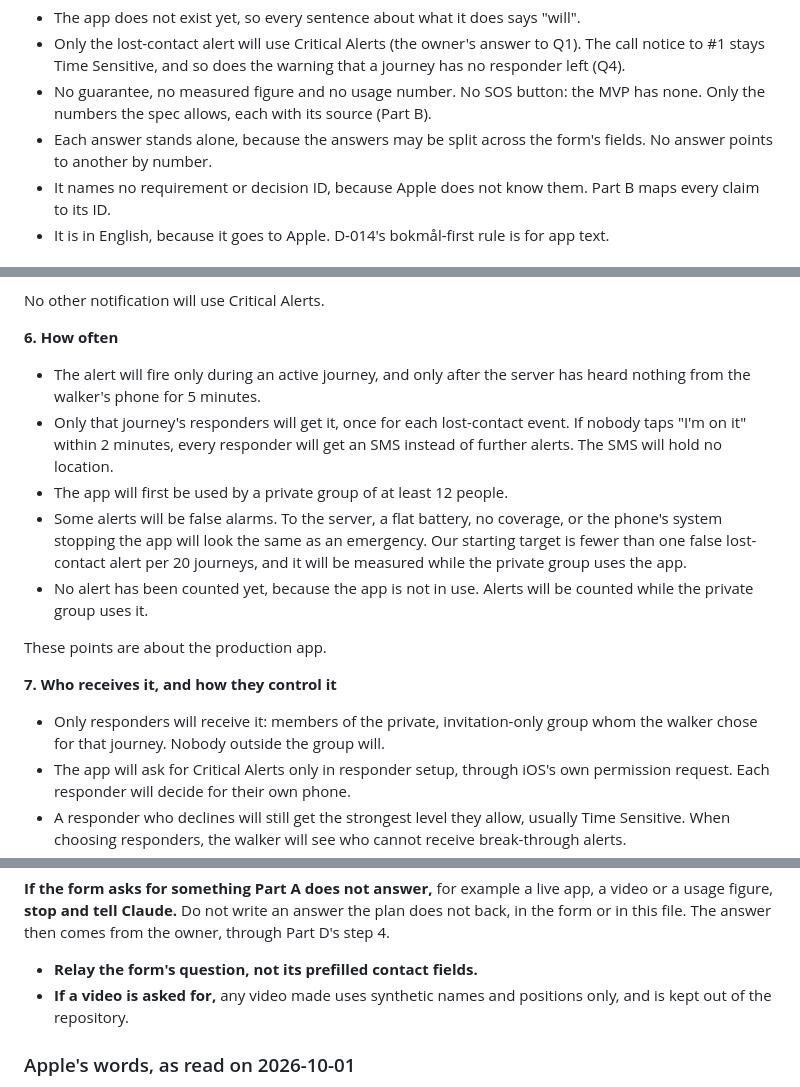
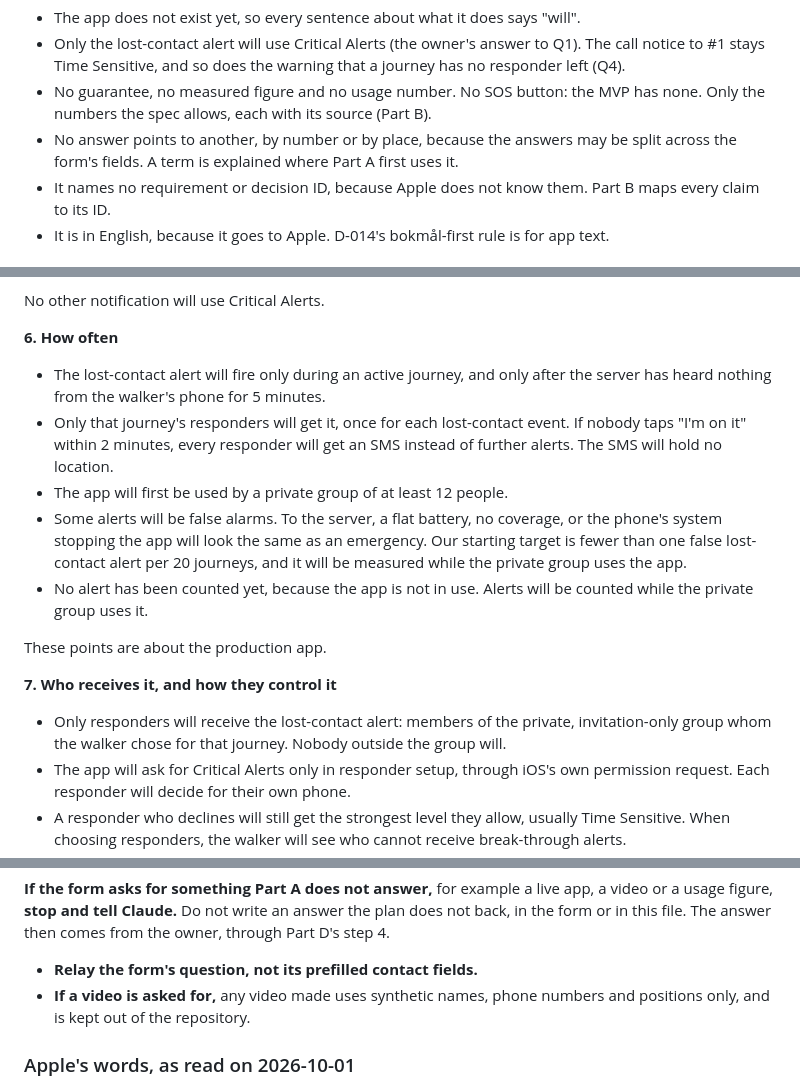
Before and after one commit to bvst/TryggHverdag, a Markdown page: docs/plan/critical-alerts-request.md, 3 parts joined by grey strips. Rendered like a GitHub page.

```diff
--- a/docs/plan/critical-alerts-request.md
+++ b/docs/plan/critical-alerts-request.md
@@ -33,8 +33,9 @@ M4 at the latest.
   a journey has no responder left (Q4).
 - No guarantee, no measured figure and no usage number. No SOS button: the MVP
   has none. Only the numbers the spec allows, each with its source (Part B).
-- Each answer stands alone, because the answers may be split across the form's
-  fields. No answer points to another by number.
+- No answer points to another, by number or by place, because the answers may
+  be split across the form's fields. A term is explained where Part A first
+  uses it.
 - It names no requirement or decision ID, because Apple does not know them.
   Part B maps every claim to its ID.
 - It is in English, because it goes to Apple. D-014's bokmål-first rule is for
@@ -128,8 +130,8 @@ No other notification will use Critical Alerts.
 
 **6. How often**
 
-- The alert will fire only during an active journey, and only after the server
-  has heard nothing from the walker's phone for 5 minutes.
+- The lost-contact alert will fire only during an active journey, and only
+  after the server has heard nothing from the walker's phone for 5 minutes.
 - Only that journey's responders will get it, once for each lost-contact
   event. If nobody taps "I'm on it" within 2 minutes, every responder will get
   an SMS instead of further alerts. The SMS will hold no location.
@@ -145,8 +147,9 @@ These points are about the production app.
 
 **7. Who receives it, and how they control it**
 
-- Only responders will receive it: members of the private, invitation-only
-  group whom the walker chose for that journey. Nobody outside the group will.
+- Only responders will receive the lost-contact alert: members of the
+  private, invitation-only group whom the walker chose for that journey.
+  Nobody outside the group will.
 - The app will ask for Critical Alerts only in responder setup, through iOS's
   own permission request. Each responder will decide for their own phone.
 - A responder who declines will still get the strongest level they allow,
@@ -252,8 +255,8 @@ app, a video or a usage figure, **stop and tell Claude.** Do not write an
 answer the plan does not back, in the form or in this file. The answer then
 comes from the owner, through Part D's step 4.
 - **Relay the form's question, not its prefilled contact fields.**
-- **If a video is asked for,** any video made uses synthetic names and
-  positions only, and is kept out of the repository.
+- **If a video is asked for,** any video made uses synthetic names, phone
+  numbers and positions only, and is kept out of the repository.
 
 ### Apple's words, as read on 2026-10-01
 
```
Also changed, not shown: other parts of docs/plan/critical-alerts-request.md (+59 -20 lines).
